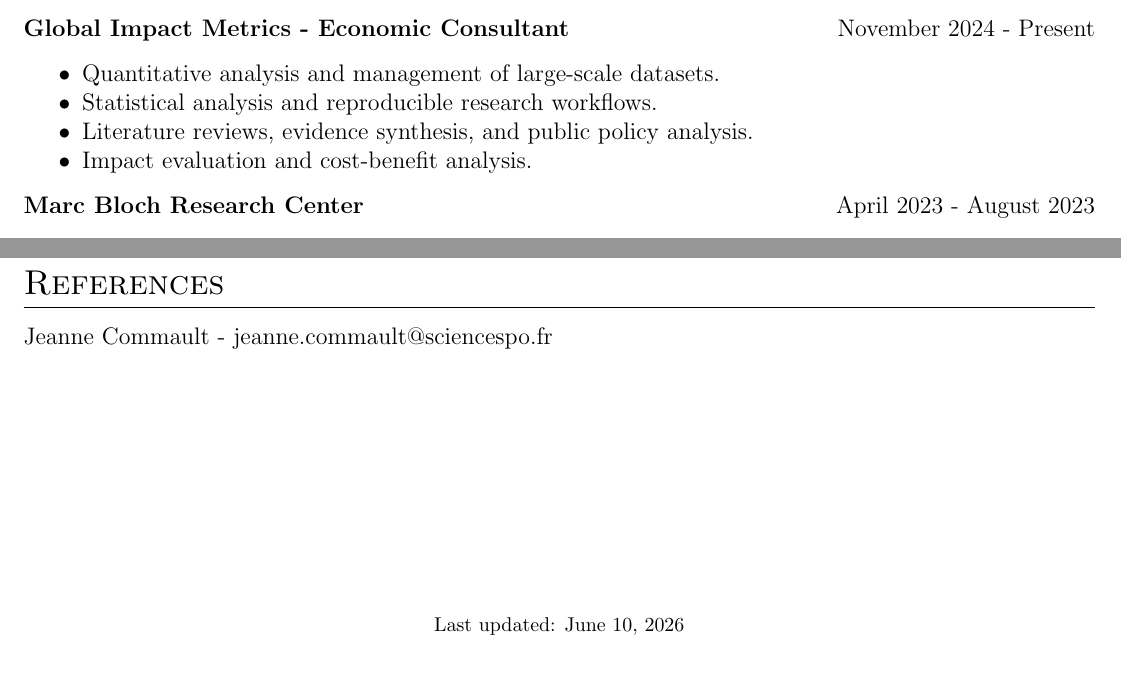
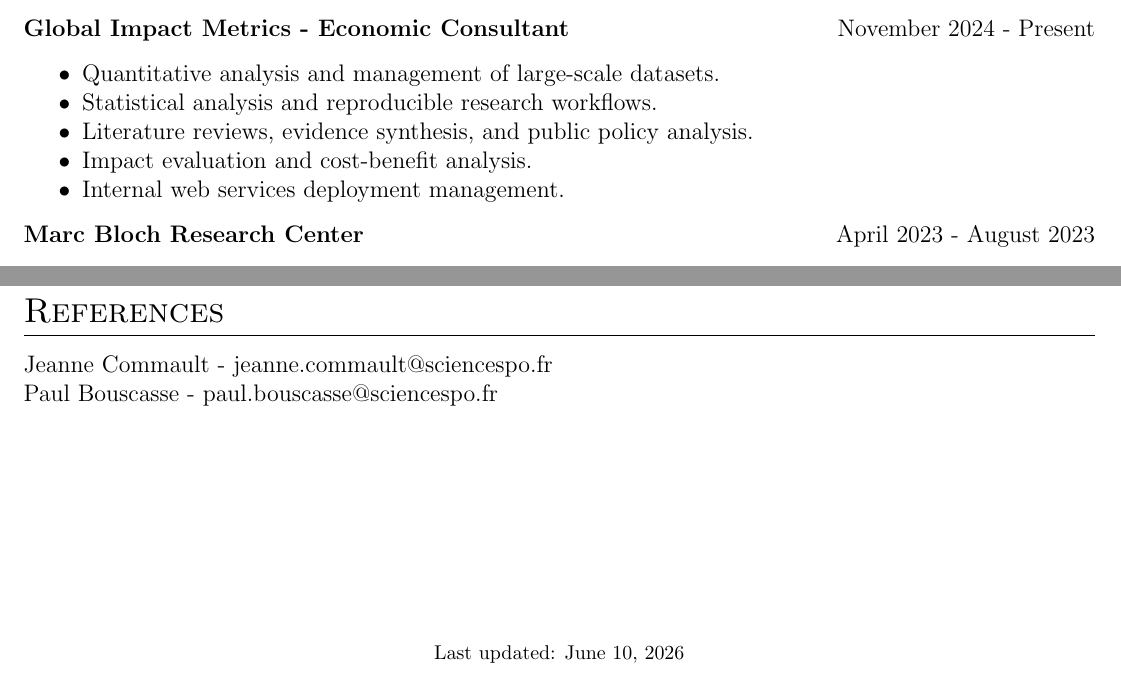
Before and after one commit to Paulogcd/paulogcd.github.io, a LaTeX CV (Resources/CV/CV_en.tex): two parts of pages 1 and 2 of 2, joined at a grey line, cut so that both start at the same text. Compiled offline with pdfLaTeX.

Commit message:
Professional update.

```diff
--- a/Resources/CV/CV_en.tex
+++ b/Resources/CV/CV_en.tex
@@ -140,6 +140,7 @@
     \item Statistical analysis and reproducible research workflows.
     \item Literature reviews, evidence synthesis, and public policy analysis.
     \item Impact evaluation and cost-benefit analysis.
+    \item Internal web services deployment management.
 \end{itemize}
 } \
 \end{tabularx}
@@ -261,6 +262,7 @@
 \section{References}
 
 Jeanne Commault - jeanne.commault@sciencespo.fr \\
+Paul Bouscasse - paul.bouscasse@sciencespo.fr \\
 
 \vfill
 \center{\footnotesize Last updated: \today}
```
Also changed, not shown: Resources/CV/CV_en.pdf, docs/Resources/CV/CV_en.pdf, docs/Resources/CV/CV_fr.pdf (deleted), 10 other files.
